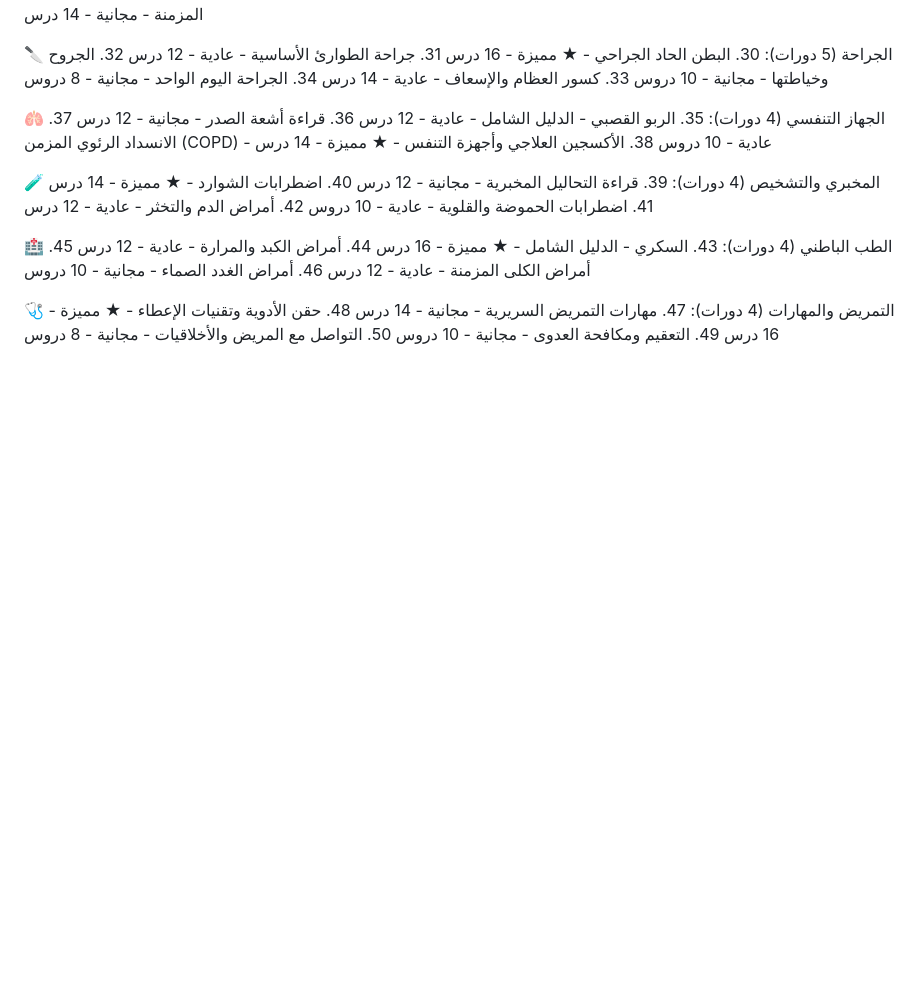
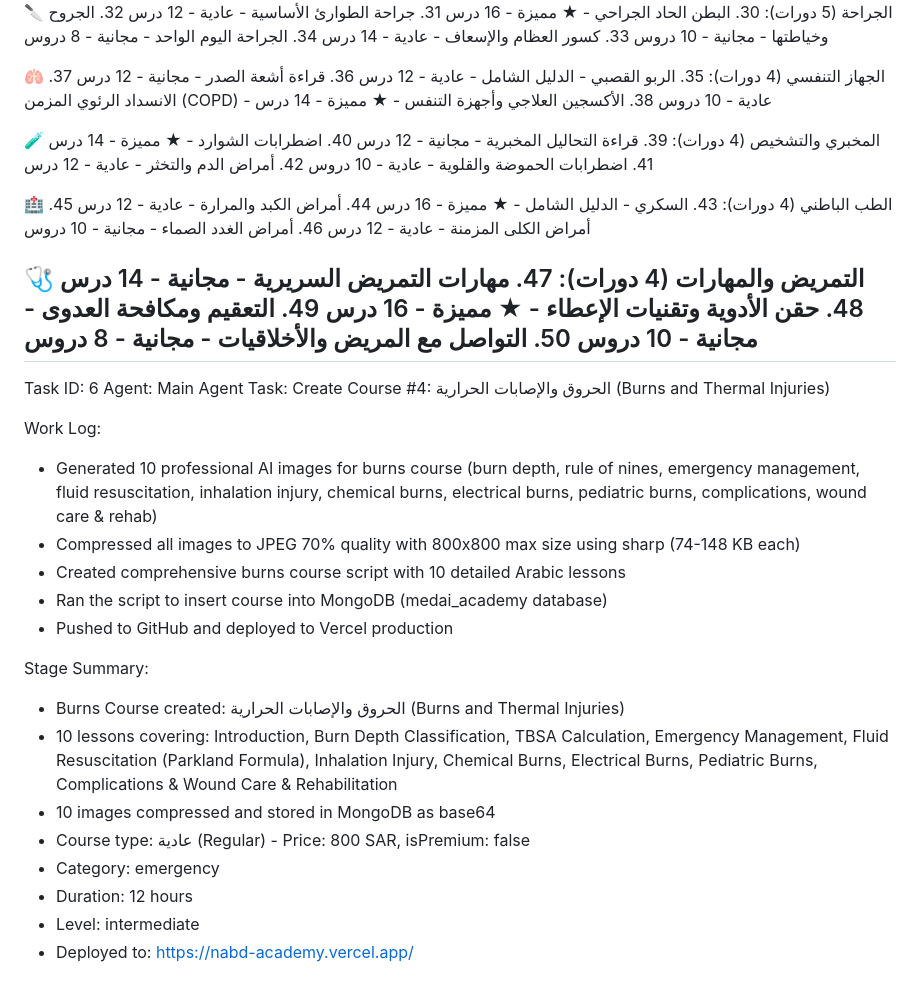
Before and after one commit to ForexYemeni/MedAI-Academy, a Markdown page: worklog.md, the part around the change. Drawn GitHub-style; blank space fills up the shorter version.

Commit message:
ec8b7d4a-ebbd-4f0d-b8e3-f2c4c858d582

```diff
--- a/worklog.md
+++ b/worklog.md
@@ -357,3 +357,24 @@ Stage Summary:
 48. حقن الأدوية وتقنيات الإعطاء - ★ مميزة - 16 درس
 49. التعقيم ومكافحة العدوى - مجانية - 10 دروس
 50. التواصل مع المريض والأخلاقيات - مجانية - 8 دروس
+---
+Task ID: 6
+Agent: Main Agent
+Task: Create Course #4: الحروق والإصابات الحرارية (Burns and Thermal Injuries)
+
+Work Log:
+- Generated 10 professional AI images for burns course (burn depth, rule of nines, emergency management, fluid resuscitation, inhalation injury, chemical burns, electrical burns, pediatric burns, complications, wound care & rehab)
+- Compressed all images to JPEG 70% quality with 800x800 max size using sharp (74-148 KB each)
+- Created comprehensive burns course script with 10 detailed Arabic lessons
+- Ran the script to insert course into MongoDB (medai_academy database)
+- Pushed to GitHub and deployed to Vercel production
+
+Stage Summary:
+- Burns Course created: الحروق والإصابات الحرارية (Burns and Thermal Injuries)
+- 10 lessons covering: Introduction, Burn Depth Classification, TBSA Calculation, Emergency Management, Fluid Resuscitation (Parkland Formula), Inhalation Injury, Chemical Burns, Electrical Burns, Pediatric Burns, Complications & Wound Care & Rehabilitation
+- 10 images compressed and stored in MongoDB as base64
+- Course type: عادية (Regular) - Price: 800 SAR, isPremium: false
+- Category: emergency
+- Duration: 12 hours
+- Level: intermediate
+- Deployed to: https://nabd-academy.vercel.app/
```
